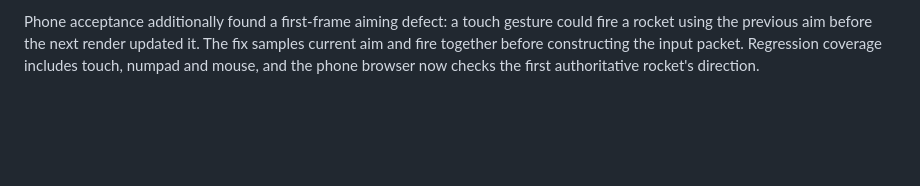
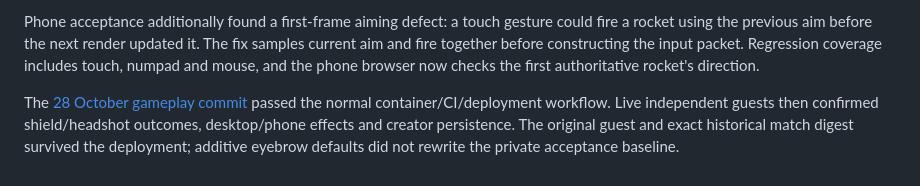
Before and after one commit to comp4020-agentic-coding-studio/comp4020-final-adithya-rama, a Markdown page: PROCESS.md, the part around the change. GitHub-like rendering; blank space fills up the shorter version.

```diff
--- a/PROCESS.md
+++ b/PROCESS.md
@@ -478,3 +478,9 @@ could fire a rocket using the previous aim before the next render updated it.
 The fix samples current aim and fire together before constructing the input
 packet. Regression coverage includes touch, numpad and mouse, and the phone
 browser now checks the first authoritative rocket's direction.
+
+The [28 October gameplay commit](https://github.com/comp4020-agentic-coding-studio/comp4020-final-adithya-rama/commit/2a4b40099f5a4fc5d00dfe6254fcd6c6f5dbbffb)
+passed the normal container/CI/deployment workflow. Live independent guests then
+confirmed shield/headshot outcomes, desktop/phone effects and creator persistence.
+The original guest and exact historical match digest survived the deployment;
+additive eyebrow defaults did not rewrite the private acceptance baseline.
```
Also changed, not shown: docs/COMBAT_WORKSHOP_2026_10_28.md (+37 -0 lines), docs/FEATURES.md (+1 -1 lines).
